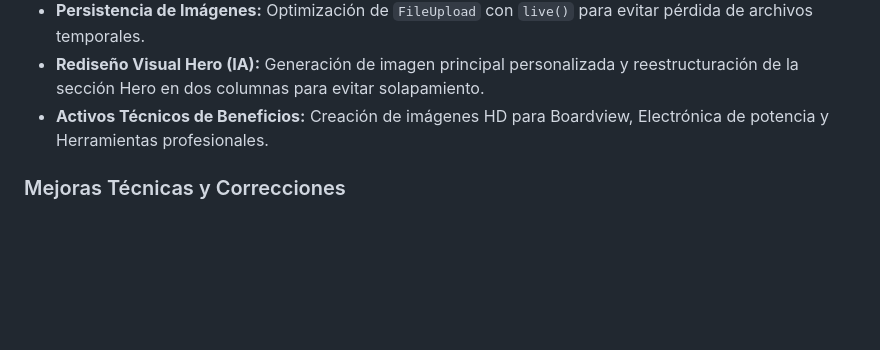
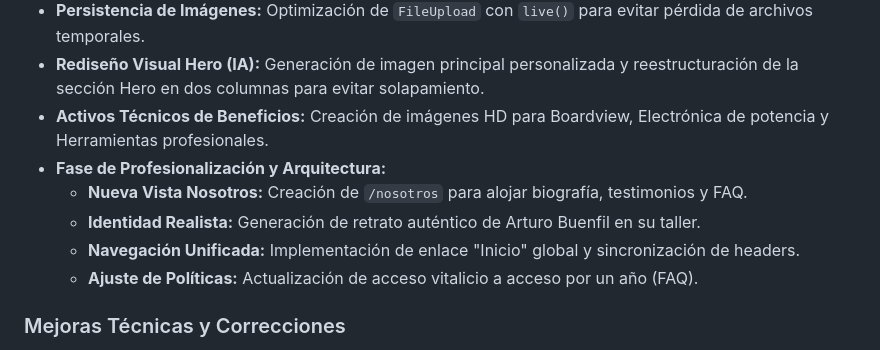
Before and after one commit to OswaldoGT1969/academia, a Markdown page: bitacora.md, the part around the change. Drawn GitHub-style; blank space fills up the shorter version.

Commit message:
Bitácora actualizada: Fase de Profesionalización y Arquitectura completada

```diff
--- a/bitacora.md
+++ b/bitacora.md
@@ -10,6 +10,11 @@
 - **Persistencia de Imágenes:** Optimización de `FileUpload` con `live()` para evitar pérdida de archivos temporales.
 - **Rediseño Visual Hero (IA):** Generación de imagen principal personalizada y reestructuración de la sección Hero en dos columnas para evitar solapamiento.
 - **Activos Técnicos de Beneficios:** Creación de imágenes HD para Boardview, Electrónica de potencia y Herramientas profesionales.
+- **Fase de Profesionalización y Arquitectura:**
+    - **Nueva Vista Nosotros:** Creación de `/nosotros` para alojar biografía, testimonios y FAQ.
+    - **Identidad Realista:** Generación de retrato auténtico de Arturo Buenfil en su taller.
+    - **Navegación Unificada:** Implementación de enlace "Inicio" global y sincronización de headers.
+    - **Ajuste de Políticas:** Actualización de acceso vitalicio a acceso por un año (FAQ).
 
 ### Mejoras Técnicas y Correcciones
 - **Error 500 (Fatal PHP):** Restauración de la carpeta `vendor` mediante `composer install` y limpieza de caché.
```
